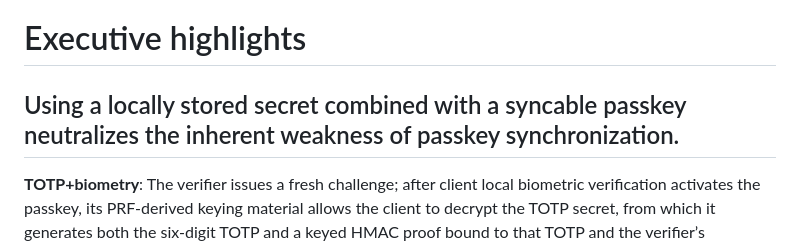
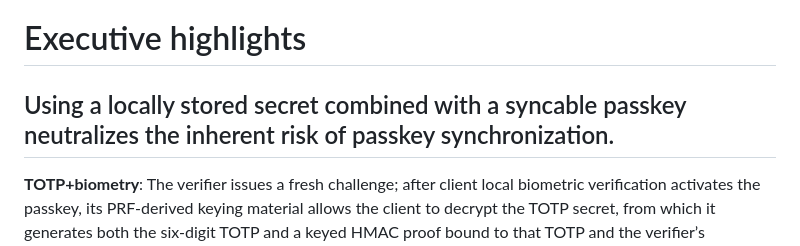
Before and after one commit to giovannicandotti/ZeroOTP, a Markdown page: README.md, the part around the change. Rendered like a GitHub page.

Commit message:
Update wording in executive highlights section
Replaced 'inherent weakness' with 'inherent risk' in the highlights section.

```diff
--- a/README.md
+++ b/README.md
@@ -18,7 +18,7 @@
 ---
 
 # Executive highlights
-## Using a locally stored secret combined with a syncable passkey neutralizes the inherent weakness of passkey synchronization.
+## Using a locally stored secret combined with a syncable passkey neutralizes the inherent risk of passkey synchronization.
 **TOTP+biometry**: The verifier issues a fresh challenge; after client local biometric verification activates the passkey, its PRF-derived keying material allows the client to decrypt the TOTP secret, from which it generates both the six-digit TOTP and a keyed HMAC proof bound to that TOTP and the verifier’s challenge. The verifier independently reconstructs and verifies that proof, demonstrating possession of the secret for that specific authentication transaction rather than merely possession of a transferable six-digit OTP.
 
 **KeyCloak plugin**: use case for **TOTP+biometry**, embedded in a plugin. Lock the access to a single device whilst preserving biometry passkey semplicity.
```
